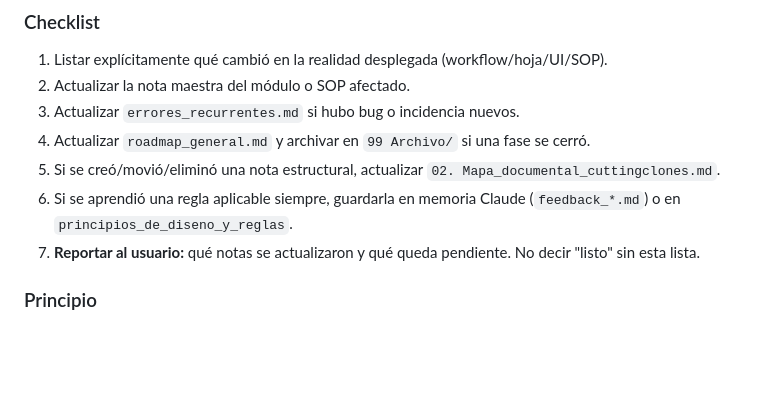
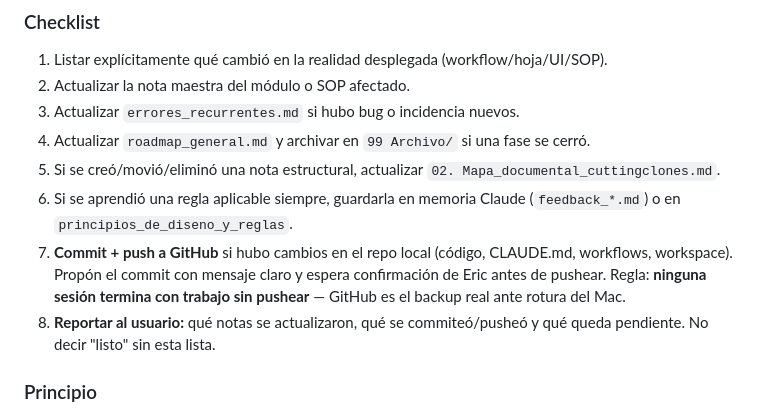
Before and after one commit to eric-crypto-ai/CuttingsClones, a Markdown page: CLAUDE.md, the part around the change. Rendered like a GitHub page; blank space fills up the shorter version.

Commit message:
Añade git push al protocolo de cierre documental
GitHub es el backup real ante rotura del Mac — ninguna sesión debe
terminar con trabajo sin pushear. El agente propone commit con mensaje
claro y espera confirmación antes de pushear.

Co-Authored-By: Claude Opus 4.6 <noreply@anthropic.com>

```diff
--- a/CLAUDE.md
+++ b/CLAUDE.md
@@ -214,7 +214,8 @@ Ejecutar inmediatamente después de:
 4. Actualizar `roadmap_general.md` y archivar en `99 Archivo/` si una fase se cerró.
 5. Si se creó/movió/eliminó una nota estructural, actualizar `02. Mapa_documental_cuttingclones.md`.
 6. Si se aprendió una regla aplicable siempre, guardarla en memoria Claude (`feedback_*.md`) o en `principios_de_diseno_y_reglas`.
-7. **Reportar al usuario:** qué notas se actualizaron y qué queda pendiente. No decir "listo" sin esta lista.
+7. **Commit + push a GitHub** si hubo cambios en el repo local (código, CLAUDE.md, workflows, workspace). Propón el commit con mensaje claro y espera confirmación de Eric antes de pushear. Regla: **ninguna sesión termina con trabajo sin pushear** — GitHub es el backup real ante rotura del Mac.
+8. **Reportar al usuario:** qué notas se actualizaron, qué se commiteó/pusheó y qué queda pendiente. No decir "listo" sin esta lista.
 
 ### Principio
 
```
